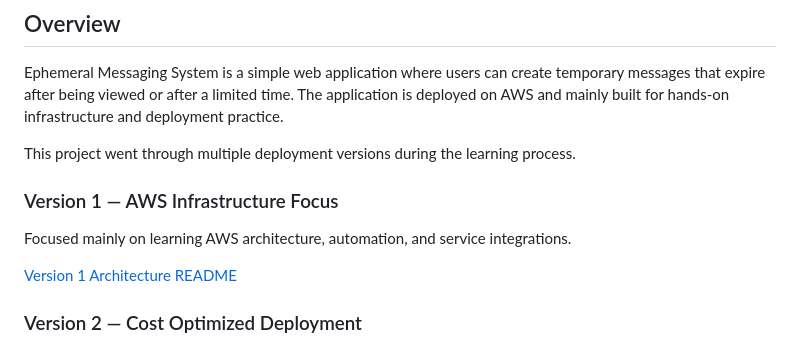
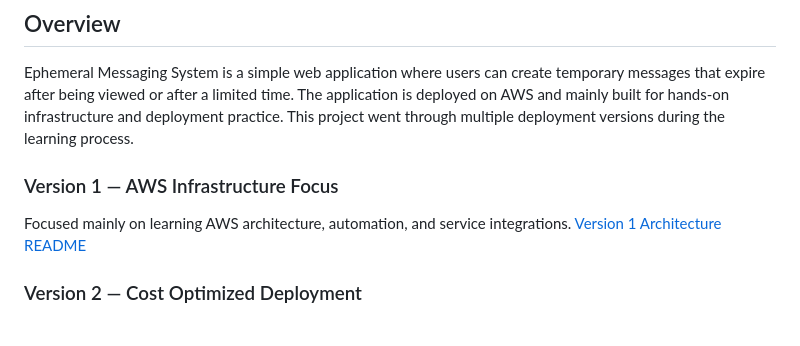
Before and after one commit to pnakule/dockerized-ephemeral-messaging-system-aws, a Markdown page: README.md, the part around one of its changes. Drawn GitHub-style.

```diff
--- a/README.md
+++ b/README.md
@@ -1,12 +1,11 @@
 ## Overview
 
 Ephemeral Messaging System is a simple web application where users can create temporary messages that expire after being viewed or after a limited time. The application is deployed on AWS and mainly built for hands-on infrastructure and deployment practice.
+This project went through multiple deployment versions during the learning process.
 
-This project went through multiple deployment versions during the learning process.
 
 ### Version 1 — AWS Infrastructure Focus
 Focused mainly on learning AWS architecture, automation, and service integrations.
-
 [Version 1 Architecture README](https://github.com/pnakule/ephemeral-messaging-system-aws/blob/main/README.md)
 
 ### Version 2 — Cost Optimized Deployment
```
Also changed, not shown: other parts of README.md (+1 -1 lines).
